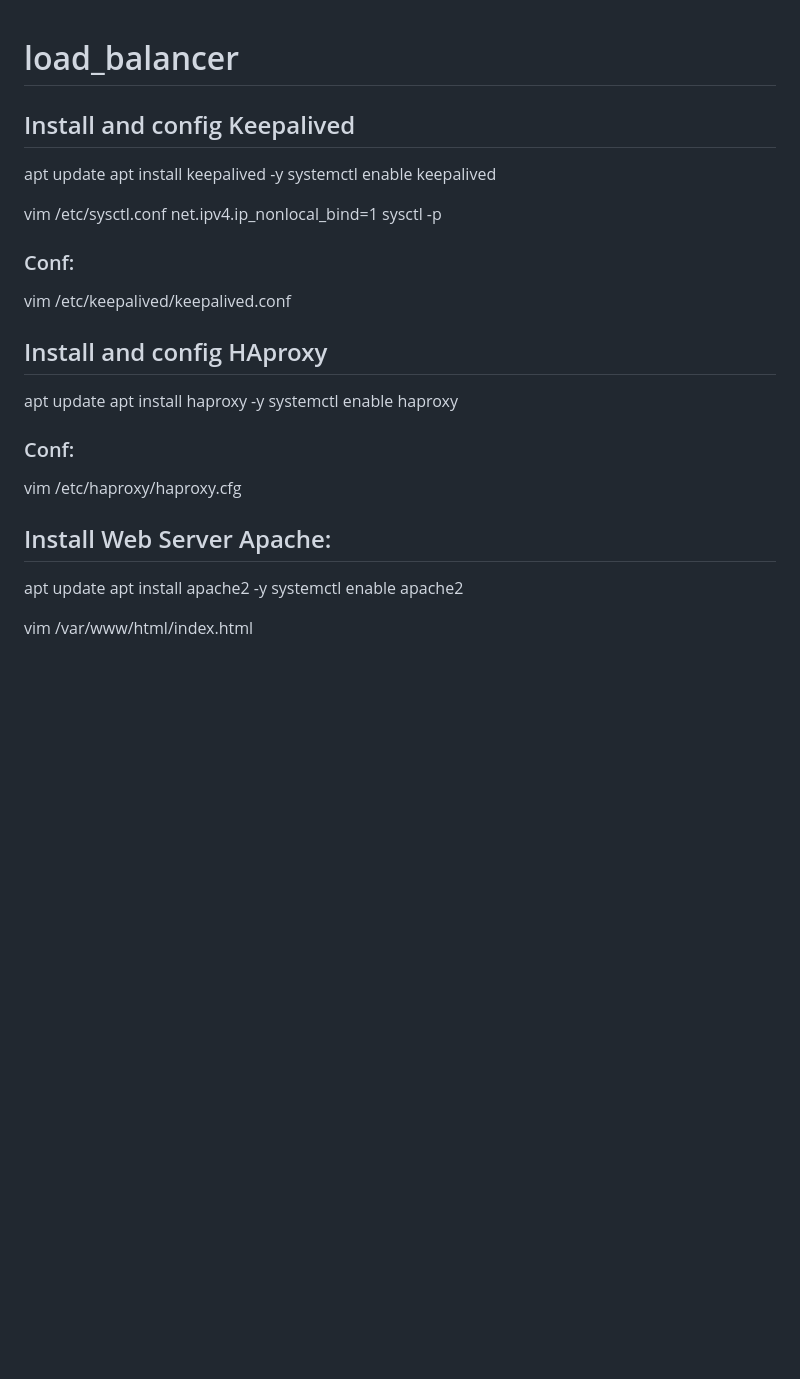
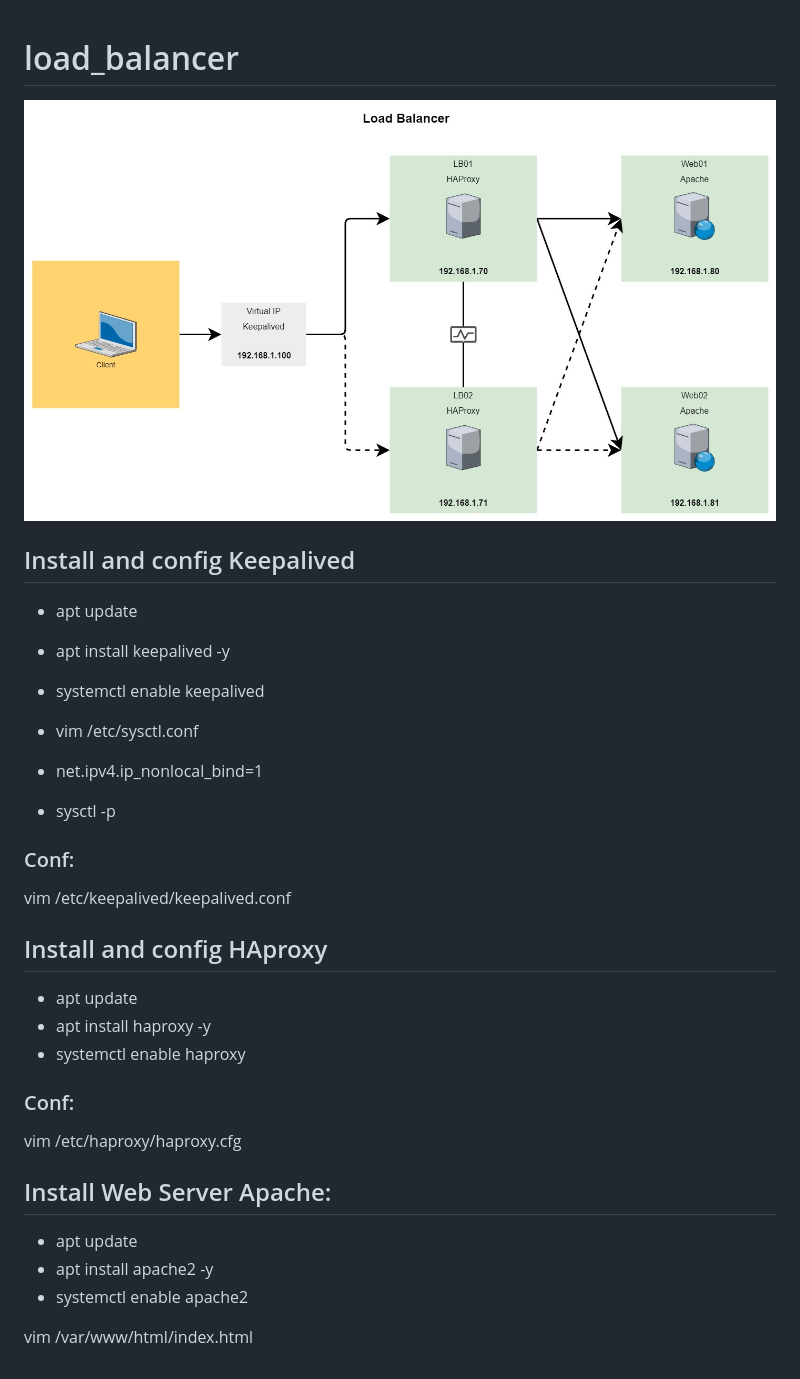
Before and after one commit to froyzan/load_balancer, a Markdown page: README.md, the part around the change. Drawn GitHub-style; pictures changed too: lb.jpg (added); blank space fills up the shorter version.

Commit message:
add lb image

```diff
--- a/README.md
+++ b/README.md
@@ -1,28 +1,29 @@
 # load_balancer
+![Load Balancer](lb.jpg)
 
 ##  Install and config Keepalived
-apt update
-apt install keepalived -y
-systemctl enable keepalived
+- apt update
+- apt install keepalived -y
+- systemctl enable keepalived
 
-vim /etc/sysctl.conf
-net.ipv4.ip_nonlocal_bind=1
-sysctl -p
+- vim /etc/sysctl.conf
+- net.ipv4.ip_nonlocal_bind=1
+- sysctl -p
 
 ### Conf:
 vim /etc/keepalived/keepalived.conf
 
 ##  Install and config HAproxy
-apt update
-apt install haproxy -y
-systemctl enable haproxy
+- apt update
+- apt install haproxy -y
+- systemctl enable haproxy
 
 ### Conf:
 vim /etc/haproxy/haproxy.cfg
 
 ##  Install Web Server Apache:
-apt update
-apt install apache2 -y
-systemctl enable apache2
+- apt update
+- apt install apache2 -y
+- systemctl enable apache2
 
 vim /var/www/html/index.html
```
